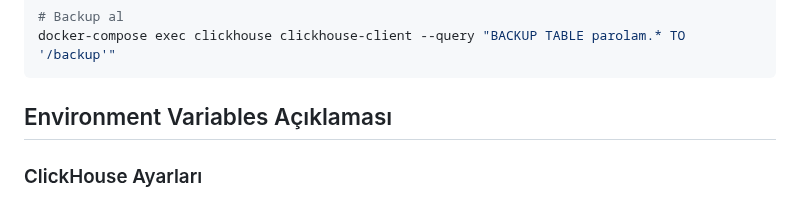
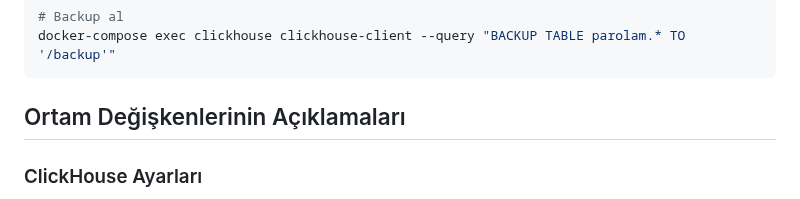
Before and after one commit to Boreas37/Parolam, a Markdown page: README.md, the part around the change. GitHub-like rendering.

````diff
--- a/README.md
+++ b/README.md
@@ -146,7 +146,7 @@ python db_import.py --input veri
 docker-compose exec clickhouse clickhouse-client --query "BACKUP TABLE parolam.* TO '/backup'"
 ```
 
-##  Environment Variables Açıklaması
+## Ortam Değişkenlerinin Açıklamaları
 
 ### ClickHouse Ayarları
 - `CH_HOST`: ClickHouse sunucu adresi (Docker'da: `clickhouse`)
````
